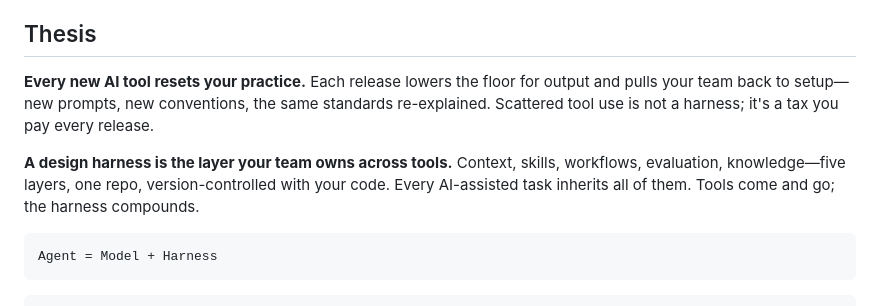
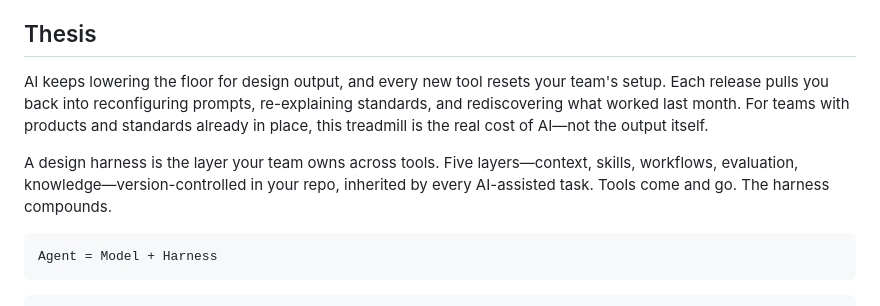
Before and after one commit to BilLogic/harness-designing-plugin, a Markdown page: README.md, the part around the change. Rendered like a GitHub page.

Commit message:
docs(README): rewrite thesis (problem-first, article-aligned)
Lead with the floor-lowering + tool-treadmill problem (the article's
actual opening move), then pivot to the harness as the layer your
team owns across tools. Replaces the misleading "you already have
one, scattered" framing.

Copy-edit pass applied: dropped corporate "standards to uphold" in
favor of "standards already in place". Em-dashes (—) preferred over
en-dashes for paragraph rhythm; matches the rest of the README.

Co-Authored-By: Claude Opus 4.7 (1M context) <noreply@anthropic.com>

````diff
--- a/README.md
+++ b/README.md
@@ -17,9 +17,9 @@ Works with [Claude](https://claude.com/claude-code), [Codex](https://github.com/
 
 ## Thesis
 
-**Every new AI tool resets your practice.** Each release lowers the floor for output and pulls your team back to setup—new prompts, new conventions, the same standards re-explained. Scattered tool use is not a harness; it's a tax you pay every release.
+AI keeps lowering the floor for design output, and every new tool resets your team's setup. Each release pulls you back into reconfiguring prompts, re-explaining standards, and rediscovering what worked last month. For teams with products and standards already in place, this treadmill is the real cost of AI—not the output itself.
 
-**A design harness is the layer your team owns across tools.** Context, skills, workflows, evaluation, knowledge—five layers, one repo, version-controlled with your code. Every AI-assisted task inherits all of them. Tools come and go; the harness compounds.
+A design harness is the layer your team owns across tools. Five layers—context, skills, workflows, evaluation, knowledge—version-controlled in your repo, inherited by every AI-assisted task. Tools come and go. The harness compounds.
 
 ```
 Agent = Model + Harness
````
